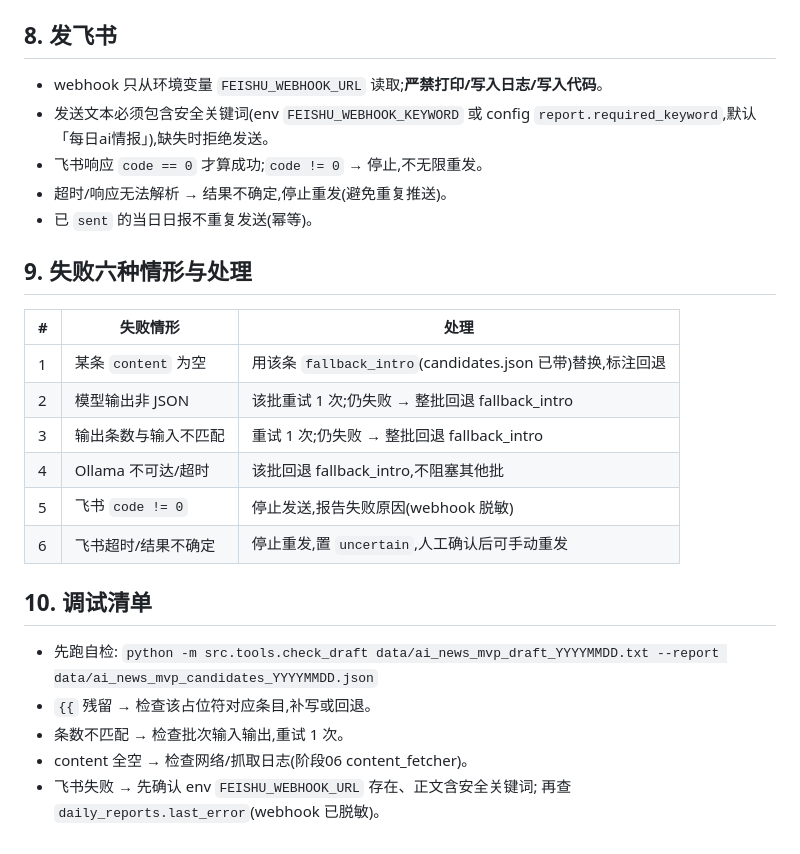
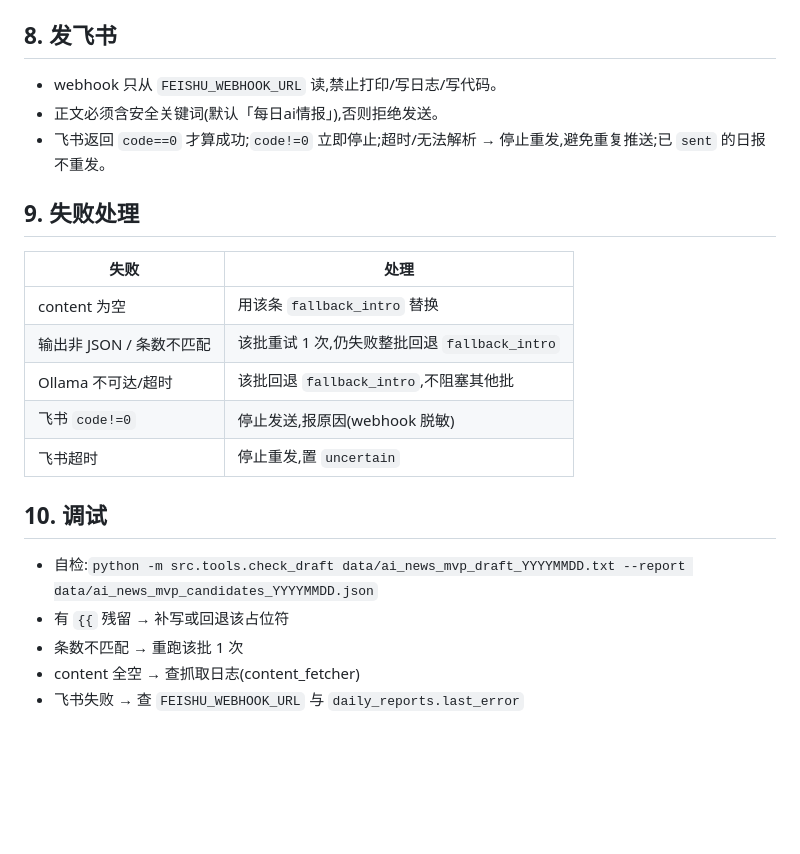
Before and after one commit to GigaEphemeral/ai_news_collector, a Markdown page: agent_readme.md, the part around one of its changes. Rendered like a GitHub page; blank space fills up the shorter version.

```diff
--- a/agent_readme.md
+++ b/agent_readme.md
@@ -79,29 +56,24 @@ curl -s http://192.168.0.103:11434/api/chat -d '{
 
 ## 8. 发飞书
 
-- webhook 只从环境变量 `FEISHU_WEBHOOK_URL` 读取;**严禁打印/写入日志/写入代码**。
-- 发送文本必须包含安全关键词(env `FEISHU_WEBHOOK_KEYWORD` 或 config
-  `report.required_keyword`,默认「每日ai情报」),缺失时拒绝发送。
-- 飞书响应 `code == 0` 才算成功;`code != 0` → 停止,不无限重发。
-- 超时/响应无法解析 → 结果不确定,停止重发(避免重复推送)。
-- 已 `sent` 的当日日报不重复发送(幂等)。
+- webhook 只从 `FEISHU_WEBHOOK_URL` 读,禁止打印/写日志/写代码。
+- 正文必须含安全关键词(默认「每日ai情报」),否则拒绝发送。
+- 飞书返回 `code==0` 才算成功;`code!=0` 立即停止;超时/无法解析 → 停止重发,避免重复推送;已 `sent` 的日报不重发。
 
-## 9. 失败六种情形与处理
+## 9. 失败处理
 
-| # | 失败情形 | 处理 |
-|---|---|---|
-| 1 | 某条 `content` 为空 | 用该条 `fallback_intro`(candidates.json 已带)替换,标注回退 |
-| 2 | 模型输出非 JSON | 该批重试 1 次;仍失败 → 整批回退 fallback_intro |
-| 3 | 输出条数与输入不匹配 | 重试 1 次;仍失败 → 整批回退 fallback_intro |
-| 4 | Ollama 不可达/超时 | 该批回退 fallback_intro,不阻塞其他批 |
-| 5 | 飞书 `code != 0` | 停止发送,报告失败原因(webhook 脱敏) |
-| 6 | 飞书超时/结果不确定 | 停止重发,置 `uncertain`,人工确认后可手动重发 |
+| 失败 | 处理 |
+|---|---|
+| content 为空 | 用该条 `fallback_intro` 替换 |
+| 输出非 JSON / 条数不匹配 | 该批重试 1 次,仍失败整批回退 `fallback_intro` |
+| Ollama 不可达/超时 | 该批回退 `fallback_intro`,不阻塞其他批 |
+| 飞书 `code!=0` | 停止发送,报原因(webhook 脱敏) |
+| 飞书超时 | 停止重发,置 `uncertain` |
 
-## 10. 调试清单
+## 10. 调试
 
-- 先跑自检: `python -m src.tools.check_draft data/ai_news_mvp_draft_YYYYMMDD.txt --report data/ai_news_mvp_candidates_YYYYMMDD.json`
-- `{{` 残留 → 检查该占位符对应条目,补写或回退。
-- 条数不匹配 → 检查批次输入输出,重试 1 次。
-- content 全空 → 检查网络/抓取日志(阶段06 content_fetcher)。
-- 飞书失败 → 先确认 env `FEISHU_WEBHOOK_URL` 存在、正文含安全关键词;
-  再查 `daily_reports.last_error`(webhook 已脱敏)。
+- 自检:`python -m src.tools.check_draft data/ai_news_mvp_draft_YYYYMMDD.txt --report data/ai_news_mvp_candidates_YYYYMMDD.json`
+- 有 `{{` 残留 → 补写或回退该占位符
+- 条数不匹配 → 重跑该批 1 次
+- content 全空 → 查抓取日志(content_fetcher)
+- 飞书失败 → 查 `FEISHU_WEBHOOK_URL` 与 `daily_reports.last_error`
```
Also changed, not shown: other parts of agent_readme.md (+27 -50 lines).
